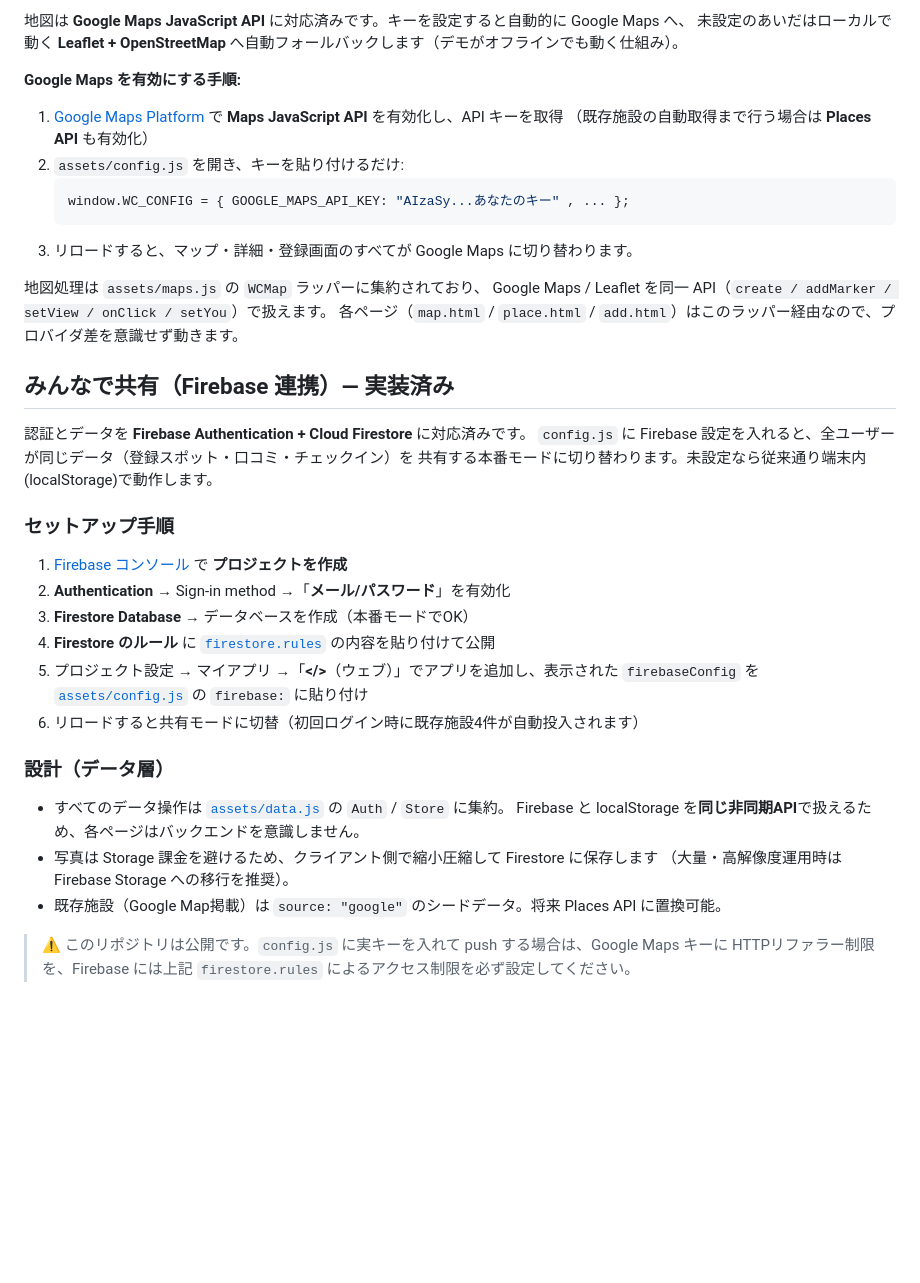
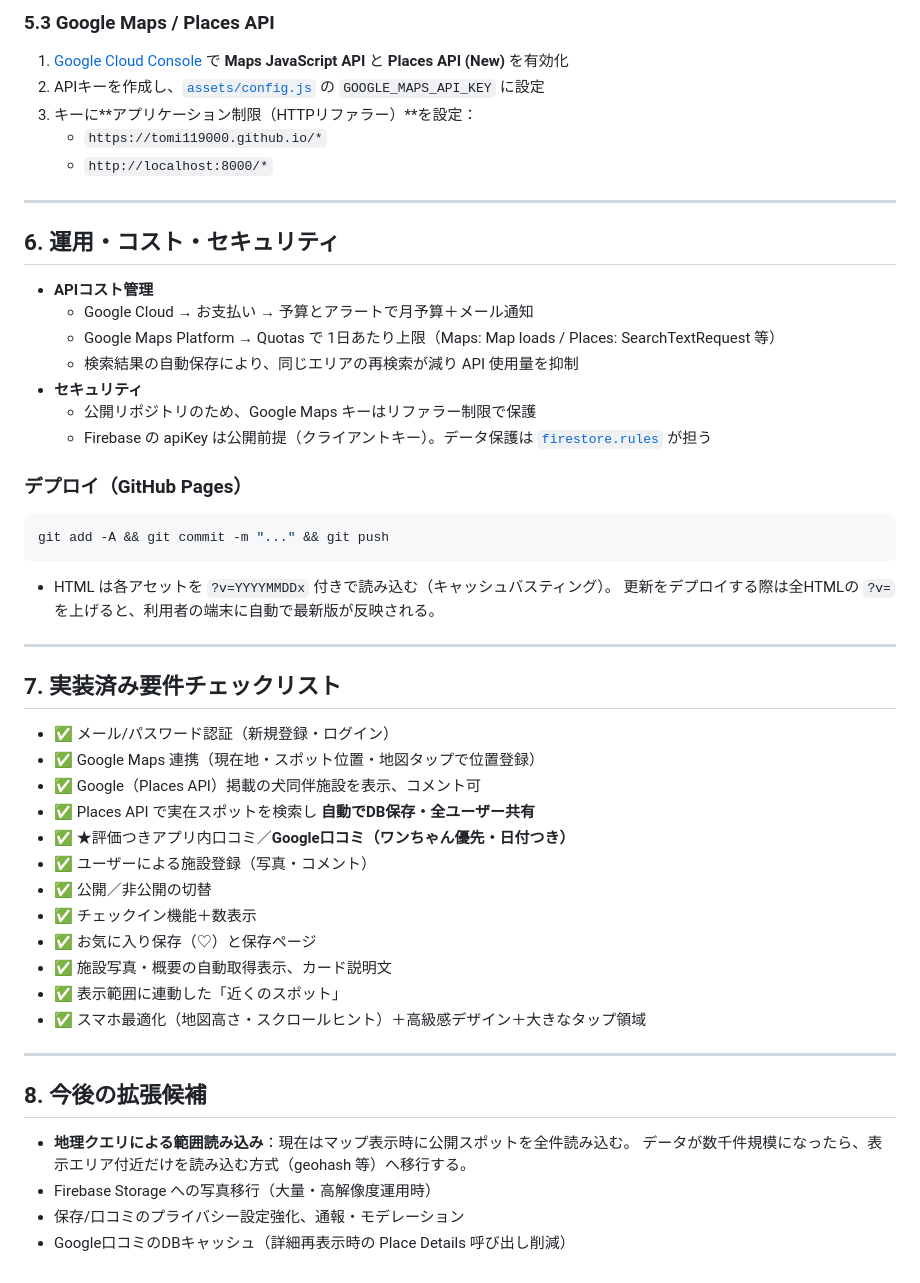
Before and after one commit to tomi119000/wan-and-co, a Markdown page: README.md, the part around one of its changes. Drawn GitHub-style; blank space fills up the shorter version.

Commit message:
Update README to reflect all current features (search auto-save, favorites, Google reviews, etc.)

````diff
--- a/README.md
+++ b/README.md
@@ -44,44 +143,54 @@ python3 -m http.server 8000
 
-地図は **Google Maps JavaScript API** に対応済みです。キーを設定すると自動的に Google Maps へ、
-未設定のあいだはローカルで動く **Leaflet + OpenStreetMap** へ自動フォールバックします（デモがオフラインでも動く仕組み）。
+### 5.3 Google Maps / Places API
+1. [Google Cloud Console](https://console.cloud.google.com/google/maps-apis) で
+   **Maps JavaScript API** と **Places API (New)** を有効化
+2. APIキーを作成し、[`assets/config.js`](assets/config.js) の `GOOGLE_MAPS_API_KEY` に設定
+3. キーに**アプリケーション制限（HTTPリファラー）**を設定：
+   - `https://tomi119000.github.io/*`
+   - `http://localhost:8000/*`
 
-**Google Maps を有効にする手順:**
+---
 
-1. [Google Maps Platform](https://console.cloud.google.com/google/maps-apis) で **Maps JavaScript API** を有効化し、API キーを取得
-   （既存施設の自動取得まで行う場合は **Places API** も有効化）
-2. `assets/config.js` を開き、キーを貼り付けるだけ:
-   ```js
-   window.WC_CONFIG = { GOOGLE_MAPS_API_KEY: "AIzaSy...あなたのキー" , ... };
-   ```
-3. リロードすると、マップ・詳細・登録画面のすべてが Google Maps に切り替わります。
+## 6. 運用・コスト・セキュリティ
 
-地図処理は `assets/maps.js` の `WCMap` ラッパーに集約されており、
-Google Maps / Leaflet を同一 API（`create / addMarker / setView / onClick / setYou`）で扱えます。
-各ページ（`map.html` / `place.html` / `add.html`）はこのラッパー経由なので、プロバイダ差を意識せず動きます。
+- **APIコスト管理**
+  - Google Cloud → お支払い → 予算とアラートで月予算＋メール通知
+  - Google Maps Platform → Quotas で 1日あたり上限（Maps: Map loads / Places: SearchTextRequest 等）
+  - 検索結果の自動保存により、同じエリアの再検索が減り API 使用量を抑制
+- **セキュリティ**
+  - 公開リポジトリのため、Google Maps キーはリファラー制限で保護
+  - Firebase の apiKey は公開前提（クライアントキー）。データ保護は [`firestore.rules`](firestore.rules) が担う
 
-## みんなで共有（Firebase 連携）— 実装済み
+### デプロイ（GitHub Pages）
+```bash
+git add -A && git commit -m "..." && git push
+```
+- HTML は各アセットを `?v=YYYYMMDDx` 付きで読み込む（キャッシュバスティング）。
+  更新をデプロイする際は全HTMLの `?v=` を上げると、利用者の端末に自動で最新版が反映される。
 
-認証とデータを **Firebase Authentication + Cloud Firestore** に対応済みです。
-`config.js` に Firebase 設定を入れると、全ユーザーが同じデータ（登録スポット・口コミ・チェックイン）を
-共有する本番モードに切り替わります。未設定なら従来通り端末内(localStorage)で動作します。
+---
 
-### セットアップ手順
+## 7. 実装済み要件チェックリスト
 
-1. [Firebase コンソール](https://console.firebase.google.com/) で **プロジェクトを作成**
-2. **Authentication** → Sign-in method →「**メール/パスワード**」を有効化
-3. **Firestore Database** → データベースを作成（本番モードでOK）
-4. **Firestore のルール** に [`firestore.rules`](firestore.rules) の内容を貼り付けて公開
-5. プロジェクト設定 → マイアプリ →「**</>**（ウェブ）」でアプリを追加し、表示された
-   `firebaseConfig` を [`assets/config.js`](assets/config.js) の `firebase:` に貼り付け
-6. リロードすると共有モードに切替（初回ログイン時に既存施設4件が自動投入されます）
+- ✅ メール/パスワード認証（新規登録・ログイン）
+- ✅ Google Maps 連携（現在地・スポット位置・地図タップで位置登録）
+- ✅ Google（Places API）掲載の犬同伴施設を表示、コメント可
+- ✅ Places API で実在スポットを検索し **自動でDB保存・全ユーザー共有**
+- ✅ ★評価つきアプリ内口コミ／**Google口コミ（ワンちゃん優先・日付つき）**
+- ✅ ユーザーによる施設登録（写真・コメント）
+- ✅ 公開／非公開の切替
+- ✅ チェックイン機能＋数表示
+- ✅ お気に入り保存（♡）と保存ページ
+- ✅ 施設写真・概要の自動取得表示、カード説明文
+- ✅ 表示範囲に連動した「近くのスポット」
+- ✅ スマホ最適化（地図高さ・スクロールヒント）＋高級感デザイン＋大きなタップ領域
 
-### 設計（データ層）
+---
 
-- すべてのデータ操作は [`assets/data.js`](assets/data.js) の `Auth` / `Store` に集約。
-  Firebase と localStorage を**同じ非同期API**で扱えるため、各ページはバックエンドを意識しません。
-- 写真は Storage 課金を避けるため、クライアント側で縮小圧縮して Firestore に保存します
-  （大量・高解像度運用時は Firebase Storage への移行を推奨）。
-- 既存施設（Google Map掲載）は `source: "google"` のシードデータ。将来 Places API に置換可能。
+## 8. 今後の拡張候補
 
-> ⚠️ このリポジトリは公開です。`config.js` に実キーを入れて push する場合は、Google Maps キーに
-> HTTPリファラー制限を、Firebase には上記 `firestore.rules` によるアクセス制限を必ず設定してください。
+- **地理クエリによる範囲読み込み**：現在はマップ表示時に公開スポットを全件読み込む。
+  データが数千件規模になったら、表示エリア付近だけを読み込む方式（geohash 等）へ移行する。
+- Firebase Storage への写真移行（大量・高解像度運用時）
+- 保存/口コミのプライバシー設定強化、通報・モデレーション
+- Google口コミのDBキャッシュ（詳細再表示時の Place Details 呼び出し削減）
````
Also changed, not shown: other parts of README.md (+122 -23 lines).
